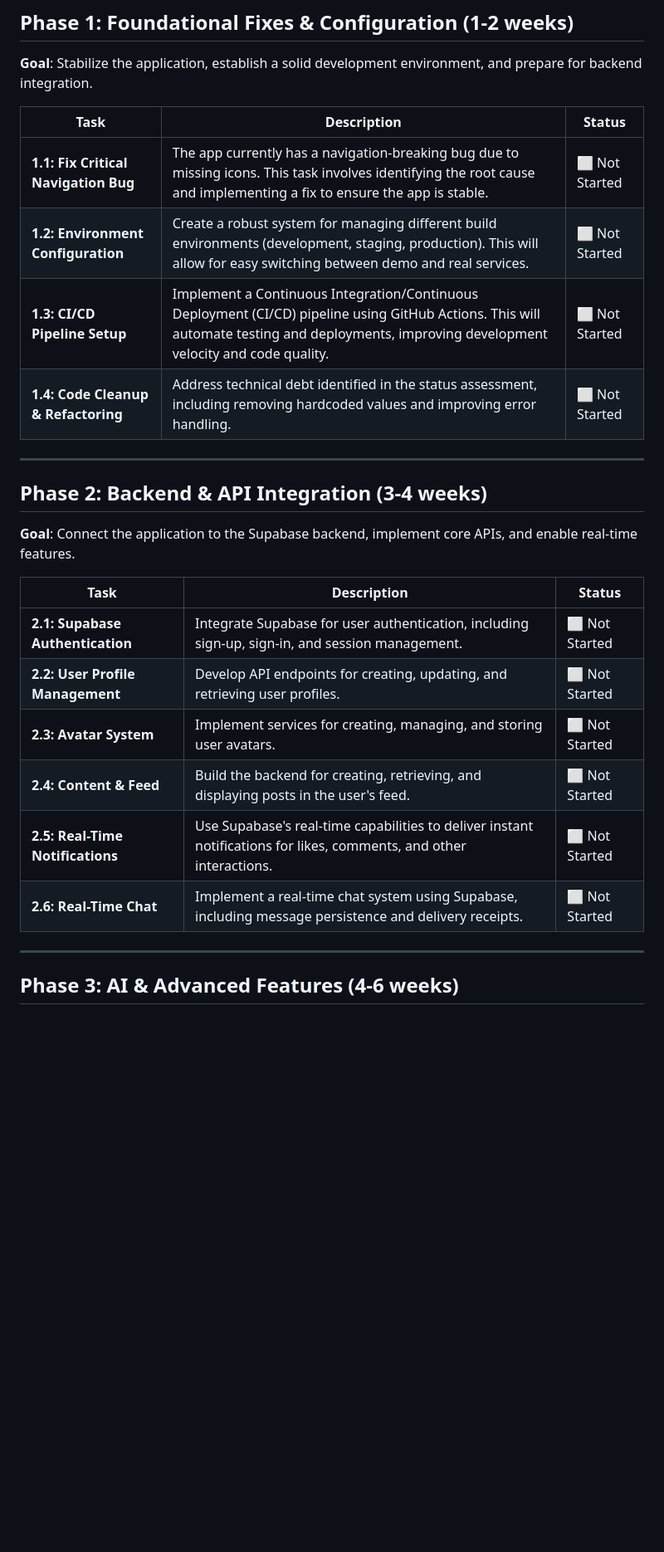
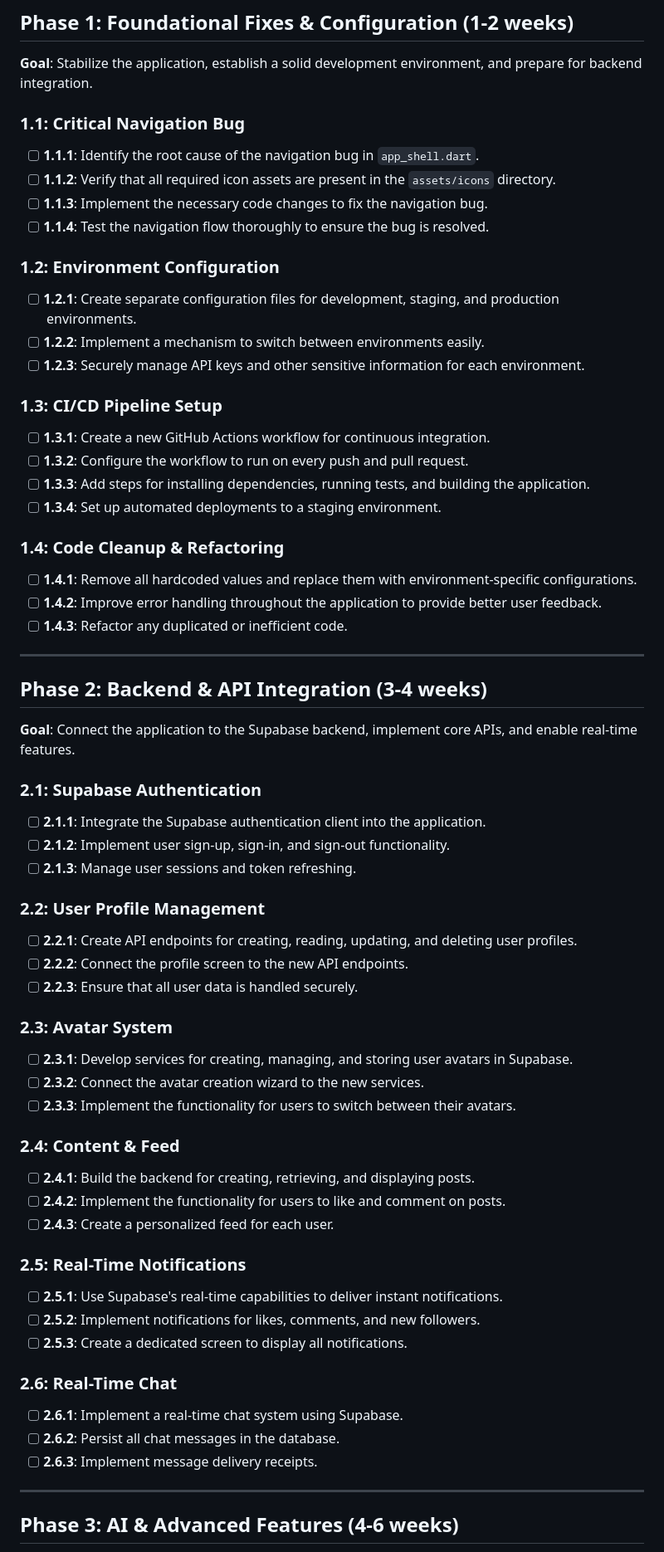
Before and after one commit to BBAltraSonic/Quanta-, a Markdown page: flutter_social_ui/DEVELOPMENT_PLAN.md, the part around one of its changes. Shown at 83% size. Rendered like a GitHub page; blank space fills up the shorter version.

Commit message:
docs: break down development plan into smaller tasks

```diff
--- a/flutter_social_ui/DEVELOPMENT_PLAN.md
+++ b/flutter_social_ui/DEVELOPMENT_PLAN.md
@@ -10,12 +10,31 @@ This plan is divided into three main phases, each with specific goals and tasks.
 
 **Goal**: Stabilize the application, establish a solid development environment, and prepare for backend integration.
 
-| Task                                 | Description                                                                                                                                                                                  | Status          |
-| ------------------------------------ | -------------------------------------------------------------------------------------------------------------------------------------------------------------------------------------------- | --------------- |
-| **1.1: Fix Critical Navigation Bug** | The app currently has a navigation-breaking bug due to missing icons. This task involves identifying the root cause and implementing a fix to ensure the app is stable.                      | ⬜️ Not Started |
-| **1.2: Environment Configuration**   | Create a robust system for managing different build environments (development, staging, production). This will allow for easy switching between demo and real services.                      | ⬜️ Not Started |
-| **1.3: CI/CD Pipeline Setup**        | Implement a Continuous Integration/Continuous Deployment (CI/CD) pipeline using GitHub Actions. This will automate testing and deployments, improving development velocity and code quality. | ⬜️ Not Started |
-| **1.4: Code Cleanup & Refactoring**  | Address technical debt identified in the status assessment, including removing hardcoded values and improving error handling.                                                                | ⬜️ Not Started |
+### 1.1: Critical Navigation Bug
+
+- [ ] **1.1.1**: Identify the root cause of the navigation bug in `app_shell.dart`.
+- [ ] **1.1.2**: Verify that all required icon assets are present in the `assets/icons` directory.
+- [ ] **1.1.3**: Implement the necessary code changes to fix the navigation bug.
+- [ ] **1.1.4**: Test the navigation flow thoroughly to ensure the bug is resolved.
+
+### 1.2: Environment Configuration
+
+- [ ] **1.2.1**: Create separate configuration files for development, staging, and production environments.
+- [ ] **1.2.2**: Implement a mechanism to switch between environments easily.
+- [ ] **1.2.3**: Securely manage API keys and other sensitive information for each environment.
+
+### 1.3: CI/CD Pipeline Setup
+
+- [ ] **1.3.1**: Create a new GitHub Actions workflow for continuous integration.
+- [ ] **1.3.2**: Configure the workflow to run on every push and pull request.
+- [ ] **1.3.3**: Add steps for installing dependencies, running tests, and building the application.
+- [ ] **1.3.4**: Set up automated deployments to a staging environment.
+
+### 1.4: Code Cleanup & Refactoring
+
+- [ ] **1.4.1**: Remove all hardcoded values and replace them with environment-specific configurations.
+- [ ] **1.4.2**: Improve error handling throughout the application to provide better user feedback.
+- [ ] **1.4.3**: Refactor any duplicated or inefficient code.
 
 ---
 
@@ -23,14 +42,41 @@ This plan is divided into three main phases, each with specific goals and tasks.
 
 **Goal**: Connect the application to the Supabase backend, implement core APIs, and enable real-time features.
 
-| Task                             | Description                                                                                                         | Status          |
-| -------------------------------- | ------------------------------------------------------------------------------------------------------------------- | --------------- |
-| **2.1: Supabase Authentication** | Integrate Supabase for user authentication, including sign-up, sign-in, and session management.                     | ⬜️ Not Started |
-| **2.2: User Profile Management** | Develop API endpoints for creating, updating, and retrieving user profiles.                                         | ⬜️ Not Started |
-| **2.3: Avatar System**           | Implement services for creating, managing, and storing user avatars.                                                | ⬜️ Not Started |
-| **2.4: Content & Feed**          | Build the backend for creating, retrieving, and displaying posts in the user's feed.                                | ⬜️ Not Started |
-| **2.5: Real-Time Notifications** | Use Supabase's real-time capabilities to deliver instant notifications for likes, comments, and other interactions. | ⬜️ Not Started |
-| **2.6: Real-Time Chat**          | Implement a real-time chat system using Supabase, including message persistence and delivery receipts.              | ⬜️ Not Started |
+### 2.1: Supabase Authentication
+
+- [ ] **2.1.1**: Integrate the Supabase authentication client into the application.
+- [ ] **2.1.2**: Implement user sign-up, sign-in, and sign-out functionality.
+- [ ] **2.1.3**: Manage user sessions and token refreshing.
+
+### 2.2: User Profile Management
+
+- [ ] **2.2.1**: Create API endpoints for creating, reading, updating, and deleting user profiles.
+- [ ] **2.2.2**: Connect the profile screen to the new API endpoints.
+- [ ] **2.2.3**: Ensure that all user data is handled securely.
+
+### 2.3: Avatar System
+
+- [ ] **2.3.1**: Develop services for creating, managing, and storing user avatars in Supabase.
+- [ ] **2.3.2**: Connect the avatar creation wizard to the new services.
+- [ ] **2.3.3**: Implement the functionality for users to switch between their avatars.
+
+### 2.4: Content & Feed
+
+- [ ] **2.4.1**: Build the backend for creating, retrieving, and displaying posts.
+- [ ] **2.4.2**: Implement the functionality for users to like and comment on posts.
+- [ ] **2.4.3**: Create a personalized feed for each user.
+
+### 2.5: Real-Time Notifications
+
+- [ ] **2.5.1**: Use Supabase's real-time capabilities to deliver instant notifications.
+- [ ] **2.5.2**: Implement notifications for likes, comments, and new followers.
+- [ ] **2.5.3**: Create a dedicated screen to display all notifications.
+
+### 2.6: Real-Time Chat
+
+- [ ] **2.6.1**: Implement a real-time chat system using Supabase.
+- [ ] **2.6.2**: Persist all chat messages in the database.
+- [ ] **2.6.3**: Implement message delivery receipts.
 
 ---
 
```
Also changed, not shown: other parts of flutter_social_ui/DEVELOPMENT_PLAN.md (+29 -7 lines).
